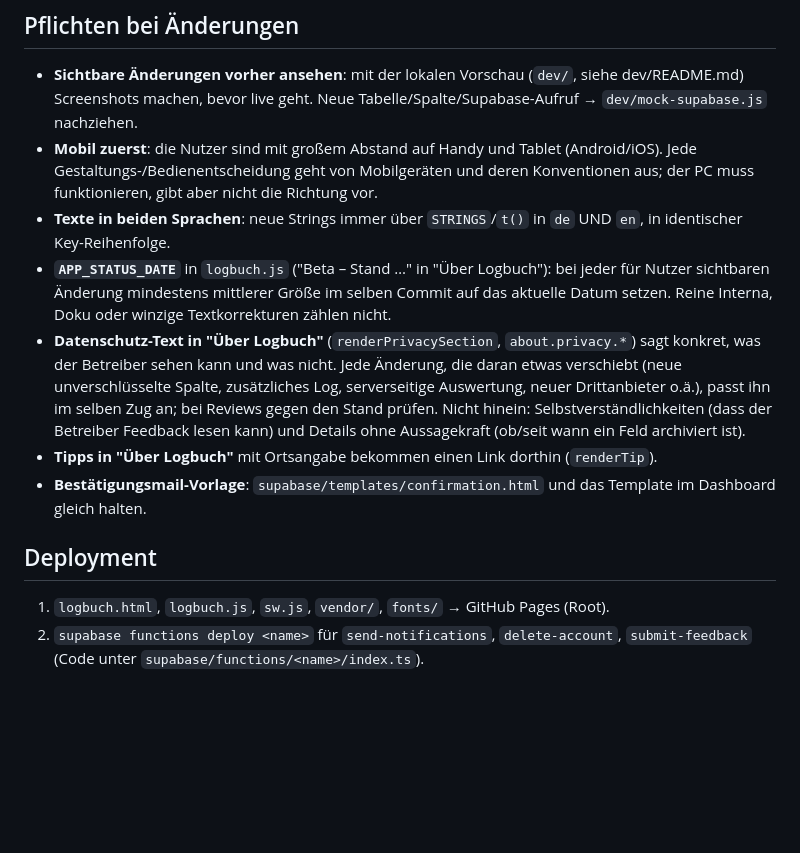
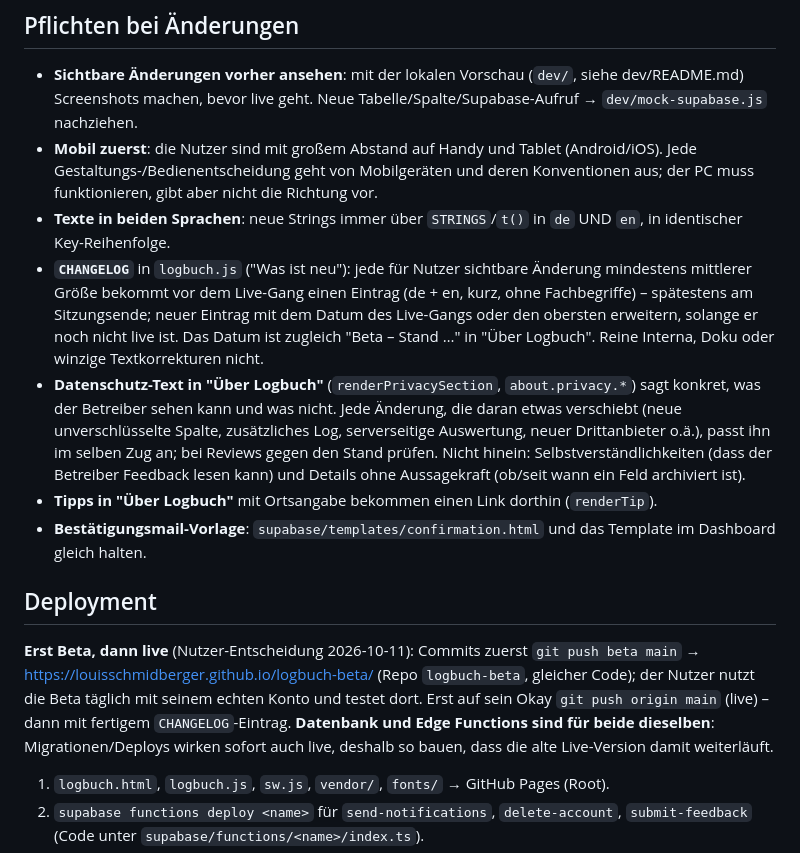
Before and after one commit to LouisSchmidberger/logbuch, a Markdown page: CLAUDE.md, the part around the change. Drawn GitHub-style; blank space fills up the shorter version.

Commit message:
CLAUDE.md: erst Beta, dann live; CHANGELOG statt APP_STATUS_DATE als Pflicht; dev: key-Schritt
Co-Authored-By: Claude Opus 5.5 <noreply@anthropic.com>

```diff
--- a/CLAUDE.md
+++ b/CLAUDE.md
@@ -117,9 +117,11 @@ Bevor du an einem dieser Bereiche etwas änderst, lies die zugehörige Datei:
   PC muss funktionieren, gibt aber nicht die Richtung vor.
 - **Texte in beiden Sprachen**: neue Strings immer über `STRINGS`/`t()` in `de` UND `en`,
   in identischer Key-Reihenfolge.
-- **`APP_STATUS_DATE`** in `logbuch.js` ("Beta – Stand …" in "Über Logbuch"): bei jeder für
-  Nutzer sichtbaren Änderung mindestens mittlerer Größe im selben Commit auf das aktuelle
-  Datum setzen. Reine Interna, Doku oder winzige Textkorrekturen zählen nicht.
+- **`CHANGELOG`** in `logbuch.js` ("Was ist neu"): jede für Nutzer sichtbare Änderung
+  mindestens mittlerer Größe bekommt vor dem Live-Gang einen Eintrag (de + en, kurz, ohne
+  Fachbegriffe) – spätestens am Sitzungsende; neuer Eintrag mit dem Datum des Live-Gangs
+  oder den obersten erweitern, solange er noch nicht live ist. Das Datum ist zugleich
+  "Beta – Stand …" in "Über Logbuch". Reine Interna, Doku oder winzige Textkorrekturen nicht.
 - **Datenschutz-Text in "Über Logbuch"** (`renderPrivacySection`, `about.privacy.*`) sagt
   konkret, was der Betreiber sehen kann und was nicht. Jede Änderung, die daran etwas
   verschiebt (neue unverschlüsselte Spalte, zusätzliches Log, serverseitige Auswertung,
@@ -132,6 +134,13 @@ Bevor du an einem dieser Bereiche etwas änderst, lies die zugehörige Datei:
 
 ## Deployment
 
+**Erst Beta, dann live** (Nutzer-Entscheidung 2026-10-11): Commits zuerst `git push beta main`
+→ https://louisschmidberger.github.io/logbuch-beta/ (Repo `logbuch-beta`, gleicher Code); der
+Nutzer nutzt die Beta täglich mit seinem echten Konto und testet dort. Erst auf sein Okay
+`git push origin main` (live) – dann mit fertigem `CHANGELOG`-Eintrag. **Datenbank und Edge
+Functions sind für beide dieselben**: Migrationen/Deploys wirken sofort auch live, deshalb so
+bauen, dass die alte Live-Version damit weiterläuft.
+
 1. `logbuch.html`, `logbuch.js`, `sw.js`, `vendor/`, `fonts/` → GitHub Pages (Root).
 2. `supabase functions deploy <name>` für `send-notifications`, `delete-account`,
    `submit-feedback` (Code unter `supabase/functions/<name>/index.ts`).
```
